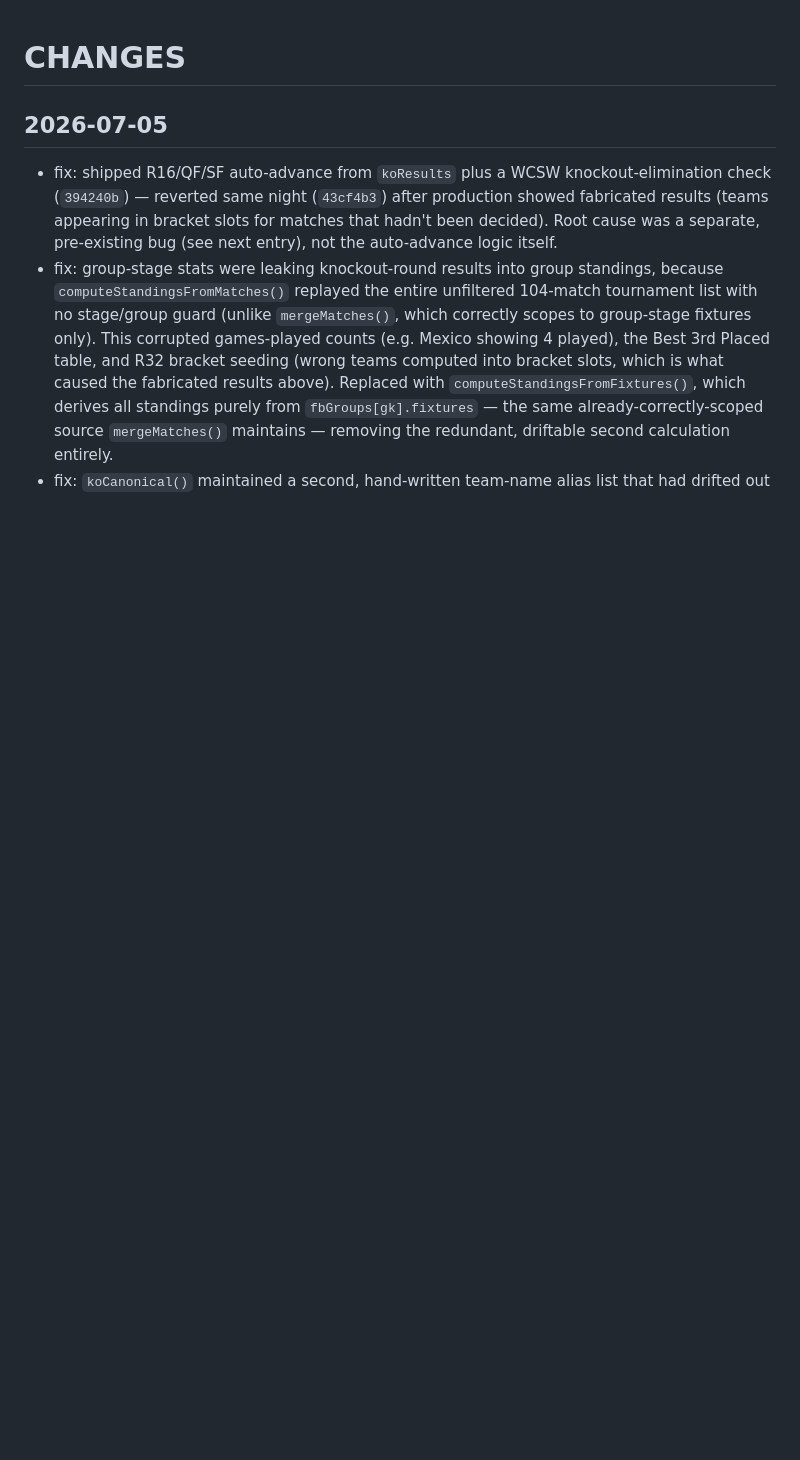
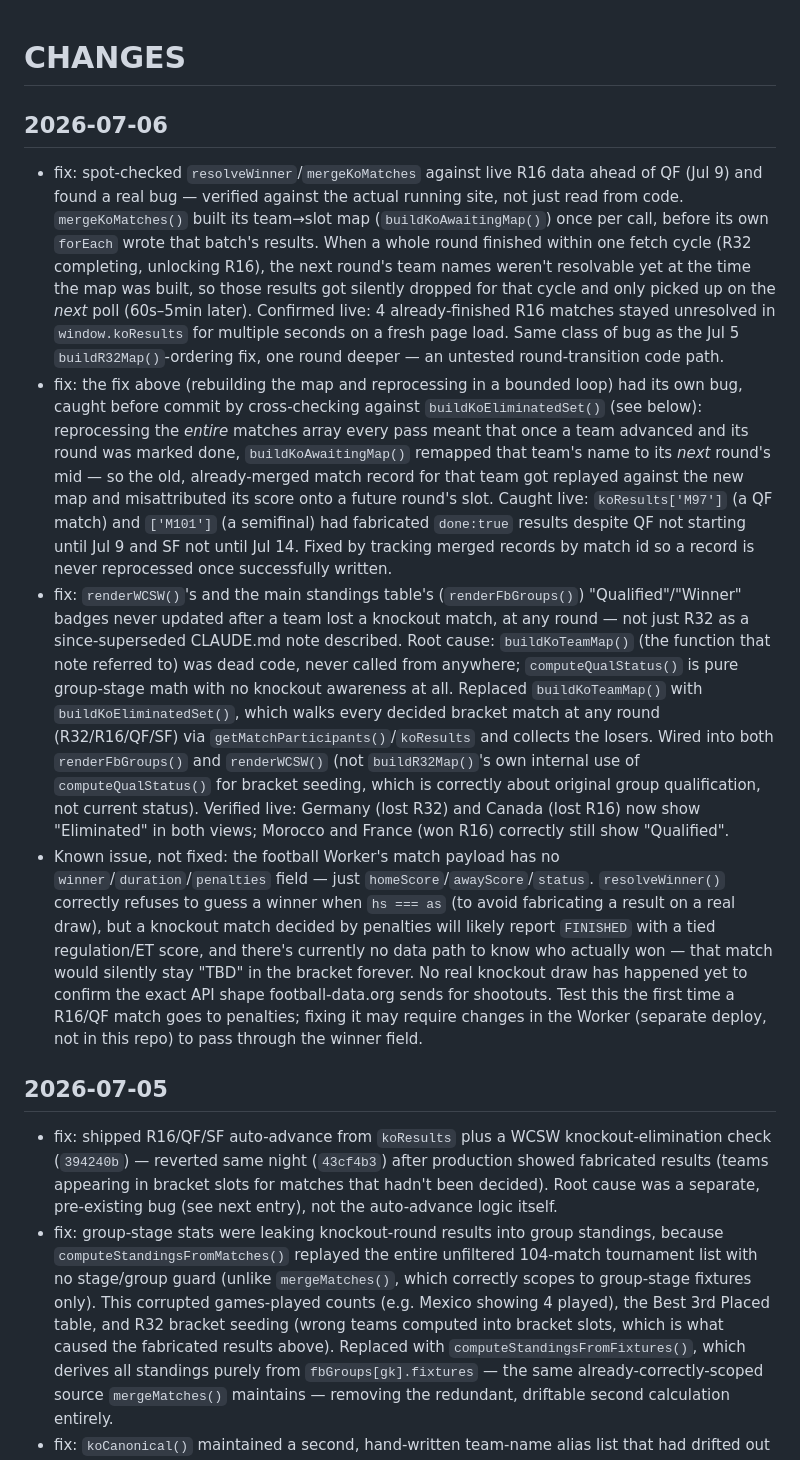
Before and after one commit to champstracker/champstracker, a Markdown page: CHANGES.md, the part around the change. GitHub-like rendering; blank space fills up the shorter version.

```diff
--- a/CHANGES.md
+++ b/CHANGES.md
@@ -1,4 +1,50 @@
 # CHANGES
+
+## 2026-07-06
+- fix: spot-checked `resolveWinner`/`mergeKoMatches` against live R16 data ahead of QF
+  (Jul 9) and found a real bug — verified against the actual running site, not just
+  read from code. `mergeKoMatches()` built its team→slot map (`buildKoAwaitingMap()`)
+  once per call, before its own `forEach` wrote that batch's results. When a whole
+  round finished within one fetch cycle (R32 completing, unlocking R16), the next
+  round's team names weren't resolvable yet at the time the map was built, so those
+  results got silently dropped for that cycle and only picked up on the *next* poll
+  (60s–5min later). Confirmed live: 4 already-finished R16 matches stayed unresolved
+  in `window.koResults` for multiple seconds on a fresh page load. Same class of bug
+  as the Jul 5 `buildR32Map()`-ordering fix, one round deeper — an untested
+  round-transition code path.
+- fix: the fix above (rebuilding the map and reprocessing in a bounded loop) had its
+  own bug, caught before commit by cross-checking against `buildKoEliminatedSet()`
+  (see below): reprocessing the *entire* matches array every pass meant that once a
+  team advanced and its round was marked done, `buildKoAwaitingMap()` remapped that
+  team's name to its *next* round's mid — so the old, already-merged match record for
+  that team got replayed against the new map and misattributed its score onto a
+  future round's slot. Caught live: `koResults['M97']` (a QF match) and `['M101']`
+  (a semifinal) had fabricated `done:true` results despite QF not starting until Jul 9
+  and SF not until Jul 14. Fixed by tracking merged records by match id so a record
+  is never reprocessed once successfully written.
+- fix: `renderWCSW()`'s and the main standings table's (`renderFbGroups()`)
+  "Qualified"/"Winner" badges never updated after a team lost a knockout match, at
+  any round — not just R32 as a since-superseded CLAUDE.md note described. Root
+  cause: `buildKoTeamMap()` (the function that note referred to) was dead code, never
+  called from anywhere; `computeQualStatus()` is pure group-stage math with no
+  knockout awareness at all. Replaced `buildKoTeamMap()` with
+  `buildKoEliminatedSet()`, which walks every decided bracket match at any round
+  (R32/R16/QF/SF) via `getMatchParticipants()`/`koResults` and collects the losers.
+  Wired into both `renderFbGroups()` and `renderWCSW()` (not `buildR32Map()`'s own
+  internal use of `computeQualStatus()` for bracket seeding, which is correctly about
+  original group qualification, not current status). Verified live: Germany (lost
+  R32) and Canada (lost R16) now show "Eliminated" in both views; Morocco and France
+  (won R16) correctly still show "Qualified".
+- Known issue, not fixed: the football Worker's match payload has no
+  `winner`/`duration`/`penalties` field — just `homeScore`/`awayScore`/`status`.
+  `resolveWinner()` correctly refuses to guess a winner when `hs === as` (to avoid
+  fabricating a result on a real draw), but a knockout match decided by penalties will
+  likely report `FINISHED` with a tied regulation/ET score, and there's currently no
+  data path to know who actually won — that match would silently stay "TBD" in the
+  bracket forever. No real knockout draw has happened yet to confirm the exact API
+  shape football-data.org sends for shootouts. Test this the first time a R16/QF match
+  goes to penalties; fixing it may require changes in the Worker (separate deploy, not
+  in this repo) to pass through the winner field.
 
 ## 2026-07-05
 - fix: shipped R16/QF/SF auto-advance from `koResults` plus a WCSW knockout-elimination check
```
Also changed, not shown: CLAUDE.md (+39 -21 lines).
